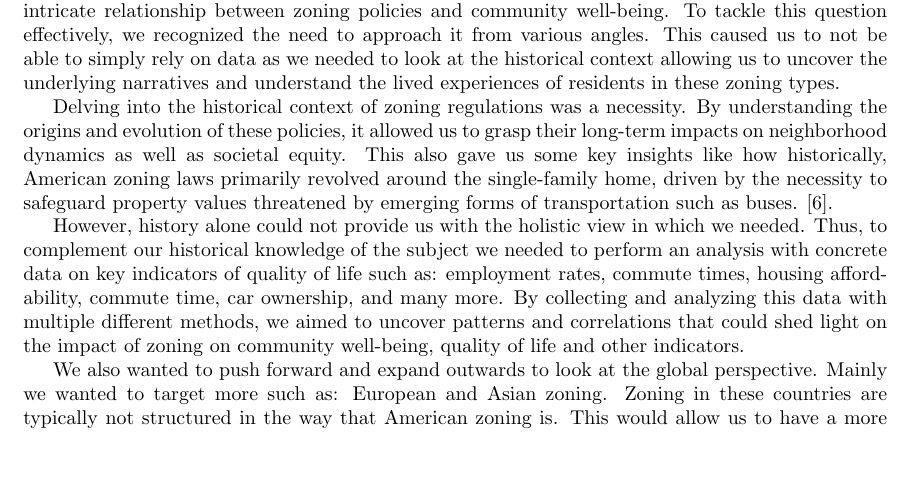
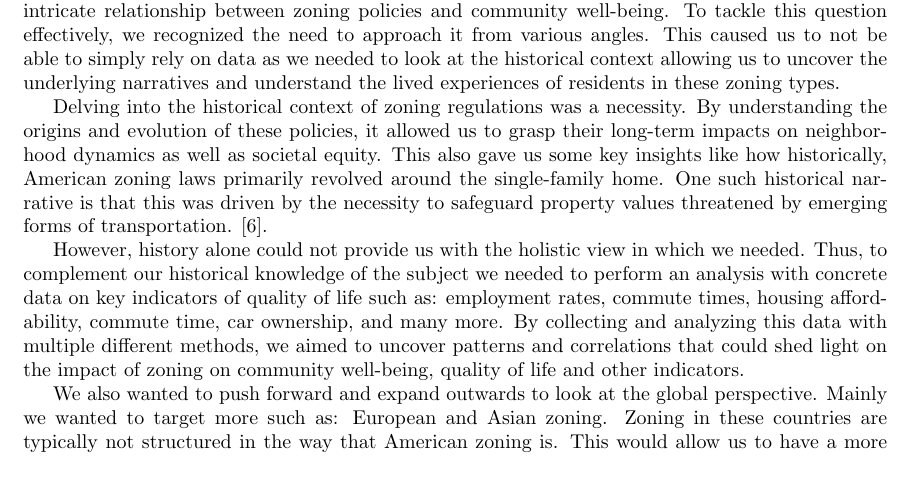
Before and after one commit to ashsProjects/Distributed_Analytics_of_US_Residential_Zoning, a LaTeX document (report.tex): part of page 2 of 6, cut so that both start at the same text, the shorter picture padded with empty space. Compiled offline with pdfLaTeX.

Commit message:
Adjustment to Problem

```diff
--- a/report.tex
+++ b/report.tex
@@ -26,7 +26,7 @@ This paper is structured  as follows. Section 2 defines the technical descriptio
 \section{Problem Characterization}
 Our exploration began with a fundamental question: How does the type of zoning such as: single-family or multi-family, affect the community? It's a question that demands a deep dive into the intricate relationship between zoning policies and community well-being. To tackle this question effectively, we recognized the need to approach it from various angles. This caused us to not be able to simply rely on data as we needed to look at the historical context allowing us to uncover the underlying narratives and understand the lived experiences of residents in these zoning types.
 
-Delving into the historical context of zoning regulations was a necessity. By understanding the origins and evolution of these policies, it allowed us to grasp their long-term impacts on neighborhood dynamics as well as societal equity. This also gave us some key insights like how historically, American zoning laws primarily revolved around the single-family home, driven by the necessity to safeguard property values threatened by emerging forms of transportation such as buses. \cite{History}.
+Delving into the historical context of zoning regulations was a necessity. By understanding the origins and evolution of these policies, it allowed us to grasp their long-term impacts on neighborhood dynamics as well as societal equity. This also gave us some key insights like how historically, American zoning laws primarily revolved around the single-family home. One such historical narrative is that this was driven by the necessity to safeguard property values threatened by emerging forms of transportation. \cite{History}.
 
 However, history alone could not provide us with the holistic view in which we needed. Thus, to complement our historical knowledge of the subject we needed to perform an analysis with concrete data on key indicators of quality of life such as: employment rates, commute times, housing affordability, commute time, car ownership, and many more. By collecting and analyzing this data with multiple different methods, we aimed to uncover patterns and correlations that could shed light on the impact of zoning on community well-being, quality of life and other indicators.
 
```
